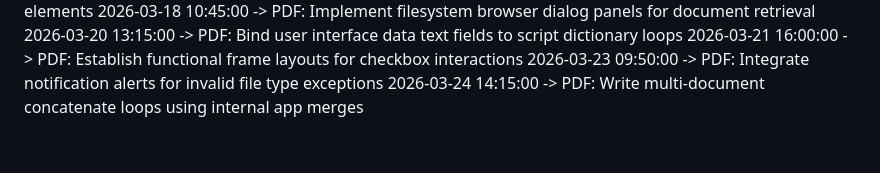
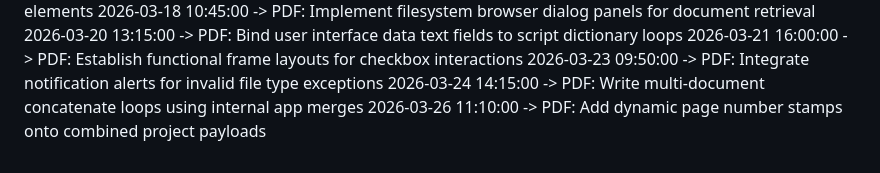
Before and after one commit to KSonyReddy/pollution_app, a Markdown page: project_timeline.md, the part around the change. GitHub-like rendering.

Commit message:
PDF: Add dynamic page number stamps onto combined project payloads

```diff
--- a/project_timeline.md
+++ b/project_timeline.md
@@ -54,3 +54,4 @@
 2026-03-21 16:00:00 -> PDF: Establish functional frame layouts for checkbox interactions
 2026-03-23 09:50:00 -> PDF: Integrate notification alerts for invalid file type exceptions
 2026-03-24 14:15:00 -> PDF: Write multi-document concatenate loops using internal app merges
+2026-03-26 11:10:00 -> PDF: Add dynamic page number stamps onto combined project payloads
```
